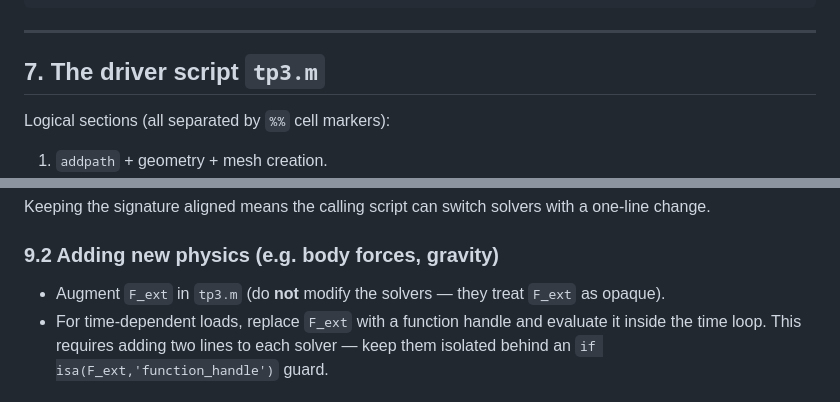
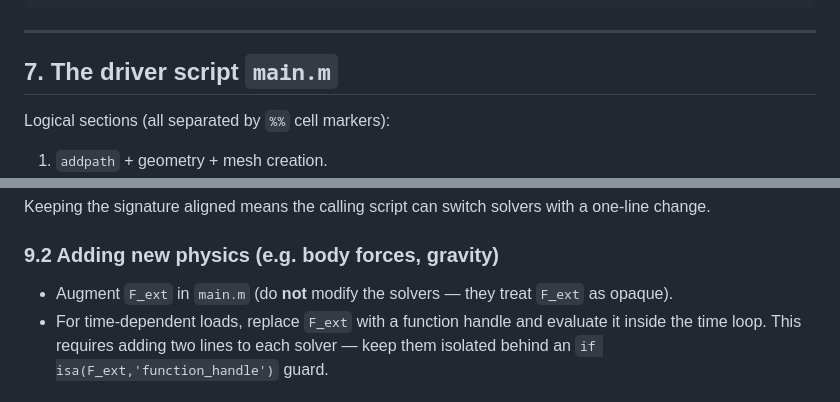
Before and after one commit to vnemegabriel/terzaghi_problem, a Markdown page: documentation/developer_guide.md, 2 parts joined by grey strips. GitHub-like rendering.

```diff
--- a/documentation/developer_guide.md
+++ b/documentation/developer_guide.md
@@ -277,7 +282,7 @@ plot(t_hist, uy_top, 'o-')
 
 ---
 
-## 7. The driver script `tp3.m`
+## 7. The driver script `main.m`
 
 Logical sections (all separated by `%%` cell markers):
 
@@ -340,7 +345,7 @@ with a one-line change.
 
 ### 9.2 Adding new physics (e.g. body forces, gravity)
 
-* Augment `F_ext` in `tp3.m` (do **not** modify the solvers — they treat
+* Augment `F_ext` in `main.m` (do **not** modify the solvers — they treat
   `F_ext` as opaque).
 * For time-dependent loads, replace `F_ext` with a function handle and
   evaluate it inside the time loop. This requires adding two lines to
```
Also changed, not shown: other parts of documentation/developer_guide.md (+15 -26 lines).
